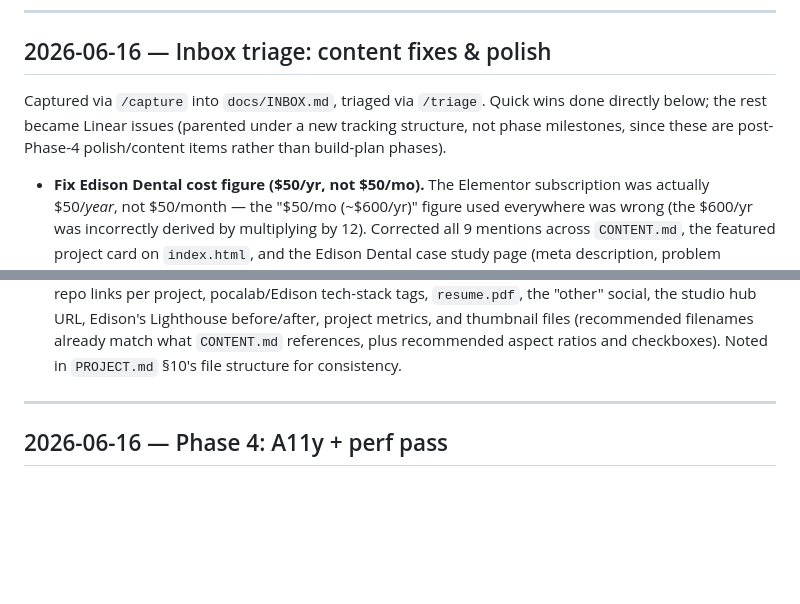
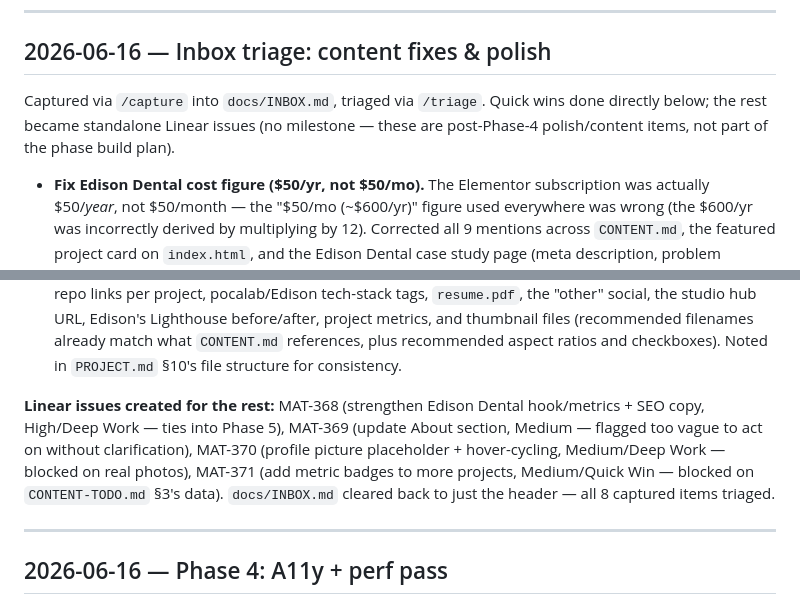
Before and after one commit to mattlau95/portfolio, a Markdown page: docs/devlog.md, 2 parts joined by grey strips. Rendered like a GitHub page; blank space fills up the shorter version.

Commit message:
devlog: close out inbox-triage entry with Linear issue summary

```diff
--- a/docs/devlog.md
+++ b/docs/devlog.md
@@ -7,9 +7,9 @@
 ## 2026-06-16 — Inbox triage: content fixes & polish
 
 Captured via `/capture` into `docs/INBOX.md`, triaged via `/triage`. Quick
-wins done directly below; the rest became Linear issues (parented under a
-new tracking structure, not phase milestones, since these are post-Phase-4
-polish/content items rather than build-plan phases).
+wins done directly below; the rest became standalone Linear issues (no
+milestone — these are post-Phase-4 polish/content items, not part of the
+phase build plan).
 
 - **Fix Edison Dental cost figure ($50/yr, not $50/mo).** The Elementor
   subscription was actually $50/*year*, not $50/month — the
@@ -38,6 +38,15 @@ polish/content items rather than build-plan phases).
   thumbnail files (recommended filenames already match what `CONTENT.md`
   references, plus recommended aspect ratios and checkboxes). Noted in
   `PROJECT.md` §10's file structure for consistency.
+
+**Linear issues created for the rest:** MAT-368 (strengthen Edison Dental
+hook/metrics + SEO copy, High/Deep Work — ties into Phase 5), MAT-369
+(update About section, Medium — flagged too vague to act on without
+clarification), MAT-370 (profile picture placeholder + hover-cycling,
+Medium/Deep Work — blocked on real photos), MAT-371 (add metric badges to
+more projects, Medium/Quick Win — blocked on `CONTENT-TODO.md` §3's data).
+`docs/INBOX.md` cleared back to just the header — all 8 captured items
+triaged.
 
 ---
 
```
